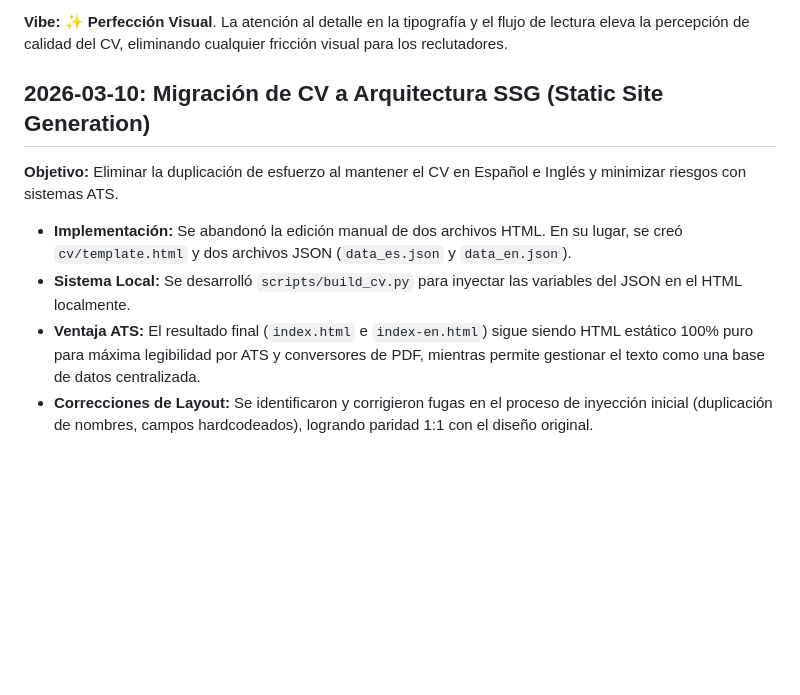
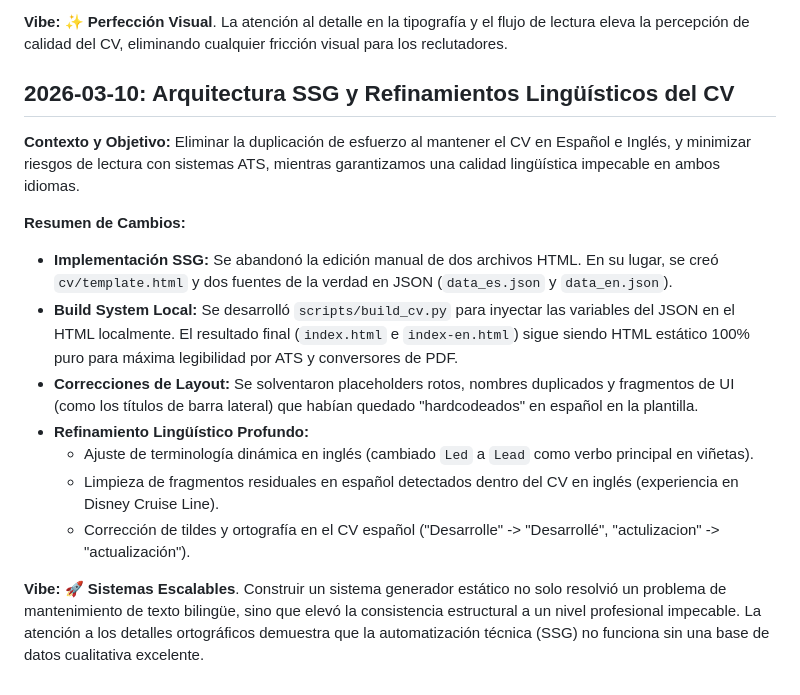
Before and after one commit to felipe90/felipe90.github.io, a Markdown page: VIBE_CODING_JOURNEY.md, the part around the change. Drawn GitHub-style; blank space fills up the shorter version.

Commit message:
docs(cv): update vibe coding journey with ssg architecture and language fixes

```diff
--- a/VIBE_CODING_JOURNEY.md
+++ b/VIBE_CODING_JOURNEY.md
@@ -118,9 +118,18 @@ Tras las actualizaciones manuales, se detectaron problemas de alineación visual
 
 **Vibe:** ✨ **Perfección Visual**. La atención al detalle en la tipografía y el flujo de lectura eleva la percepción de calidad del CV, eliminando cualquier fricción visual para los reclutadores.
 
-## 2026-03-10: Migración de CV a Arquitectura SSG (Static Site Generation)
-**Objetivo:** Eliminar la duplicación de esfuerzo al mantener el CV en Español e Inglés y minimizar riesgos con sistemas ATS.
-- **Implementación:** Se abandonó la edición manual de dos archivos HTML. En su lugar, se creó `cv/template.html` y dos archivos JSON (`data_es.json` y `data_en.json`).
-- **Sistema Local:** Se desarrolló `scripts/build_cv.py` para inyectar las variables del JSON en el HTML localmente.
-- **Ventaja ATS:** El resultado final (`index.html` e `index-en.html`) sigue siendo HTML estático 100% puro para máxima legibilidad por ATS y conversores de PDF, mientras permite gestionar el texto como una base de datos centralizada.
-- **Correcciones de Layout:** Se identificaron y corrigieron fugas en el proceso de inyección inicial (duplicación de nombres, campos hardcodeados), logrando paridad 1:1 con el diseño original.
+## 2026-03-10: Arquitectura SSG y Refinamientos Lingüísticos del CV
+
+**Contexto y Objetivo:**
+Eliminar la duplicación de esfuerzo al mantener el CV en Español e Inglés, y minimizar riesgos de lectura con sistemas ATS, mientras garantizamos una calidad lingüística impecable en ambos idiomas.
+
+**Resumen de Cambios:**
+- **Implementación SSG:** Se abandonó la edición manual de dos archivos HTML. En su lugar, se creó `cv/template.html` y dos fuentes de la verdad en JSON (`data_es.json` y `data_en.json`).
+- **Build System Local:** Se desarrolló `scripts/build_cv.py` para inyectar las variables del JSON en el HTML localmente. El resultado final (`index.html` e `index-en.html`) sigue siendo HTML estático 100% puro para máxima legibilidad por ATS y conversores de PDF.
+- **Correcciones de Layout:** Se solventaron placeholders rotos, nombres duplicados y fragmentos de UI (como los títulos de barra lateral) que habían quedado "hardcodeados" en español en la plantilla.
+- **Refinamiento Lingüístico Profundo:**
+  - Ajuste de terminología dinámica en inglés (cambiado `Led` a `Lead` como verbo principal en viñetas).
+  - Limpieza de fragmentos residuales en español detectados dentro del CV en inglés (experiencia en Disney Cruise Line).
+  - Corrección de tildes y ortografía en el CV español ("Desarrolle" -> "Desarrollé", "actulizacion" -> "actualización").
+
+**Vibe:** 🚀 **Sistemas Escalables**. Construir un sistema generador estático no solo resolvió un problema de mantenimiento de texto bilingüe, sino que elevó la consistencia estructural a un nivel profesional impecable. La atención a los detalles ortográficos demuestra que la automatización técnica (SSG) no funciona sin una base de datos cualitativa excelente.
```
